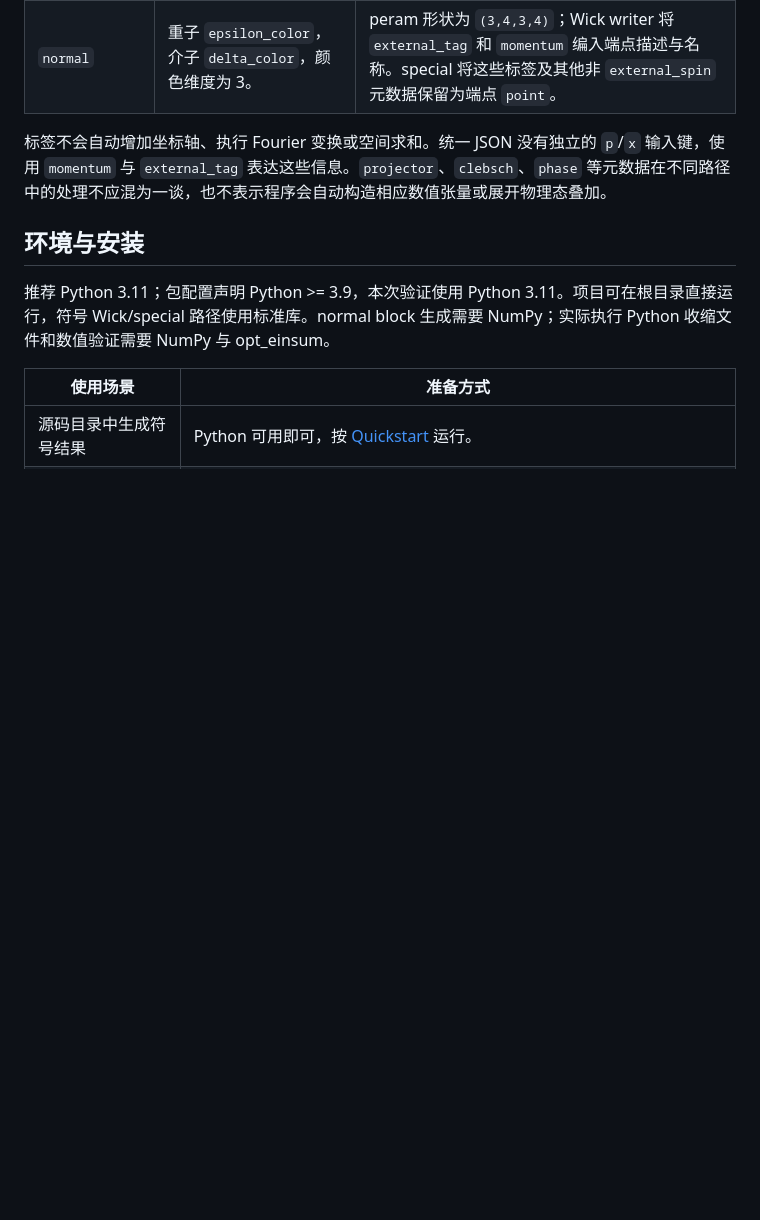
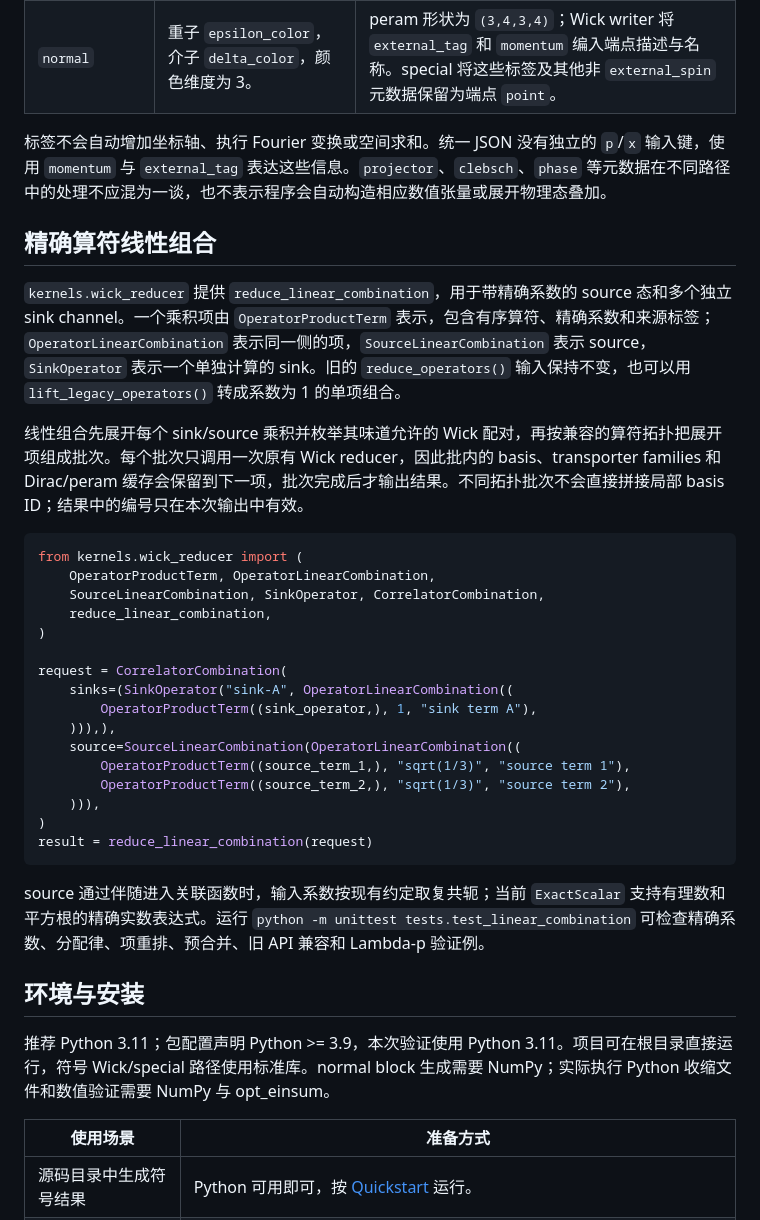
Before and after one commit to YuhangJia123/LQCD_Wickcontraction_reduce, a Markdown page: README.md, the part around the change. Rendered like a GitHub page; blank space fills up the shorter version.

Commit message:
Document batched exact linear combinations

````diff
--- a/README.md
+++ b/README.md
@@ -67,6 +67,33 @@ operators = [sink 算符列表, source 算符列表]
 | `normal` | 重子 `epsilon_color`，介子 `delta_color`，颜色维度为 3。 | peram 形状为 `(3,4,3,4)`；Wick writer 将 `external_tag` 和 `momentum` 编入端点描述与名称。special 将这些标签及其他非 `external_spin` 元数据保留为端点 `point`。 |
 
 标签不会自动增加坐标轴、执行 Fourier 变换或空间求和。统一 JSON 没有独立的 `p`/`x` 输入键，使用 `momentum` 与 `external_tag` 表达这些信息。`projector`、`clebsch`、`phase` 等元数据在不同路径中的处理不应混为一谈，也不表示程序会自动构造相应数值张量或展开物理态叠加。
+
+## 精确算符线性组合
+
+`kernels.wick_reducer` 提供 `reduce_linear_combination`，用于带精确系数的 source 态和多个独立 sink channel。一个乘积项由 `OperatorProductTerm` 表示，包含有序算符、精确系数和来源标签；`OperatorLinearCombination` 表示同一侧的项，`SourceLinearCombination` 表示 source，`SinkOperator` 表示一个单独计算的 sink。旧的 `reduce_operators()` 输入保持不变，也可以用 `lift_legacy_operators()` 转成系数为 1 的单项组合。
+
+线性组合先展开每个 sink/source 乘积并枚举其味道允许的 Wick 配对，再按兼容的算符拓扑把展开项组成批次。每个批次只调用一次原有 Wick reducer，因此批内的 basis、transporter families 和 Dirac/peram 缓存会保留到下一项，批次完成后才输出结果。不同拓扑批次不会直接拼接局部 basis ID；结果中的编号只在本次输出中有效。
+
+```python
+from kernels.wick_reducer import (
+    OperatorProductTerm, OperatorLinearCombination,
+    SourceLinearCombination, SinkOperator, CorrelatorCombination,
+    reduce_linear_combination,
+)
+
+request = CorrelatorCombination(
+    sinks=(SinkOperator("sink-A", OperatorLinearCombination((
+        OperatorProductTerm((sink_operator,), 1, "sink term A"),
+    ))),),
+    source=SourceLinearCombination(OperatorLinearCombination((
+        OperatorProductTerm((source_term_1,), "sqrt(1/3)", "source term 1"),
+        OperatorProductTerm((source_term_2,), "sqrt(1/3)", "source term 2"),
+    ))),
+)
+result = reduce_linear_combination(request)
+```
+
+source 通过伴随进入关联函数时，输入系数按现有约定取复共轭；当前 `ExactScalar` 支持有理数和平方根的精确实数表达式。运行 `python -m unittest tests.test_linear_combination` 可检查精确系数、分配律、项重排、预合并、旧 API 兼容和 Lambda-p 验证例。
 
 ## 环境与安装
 
````
